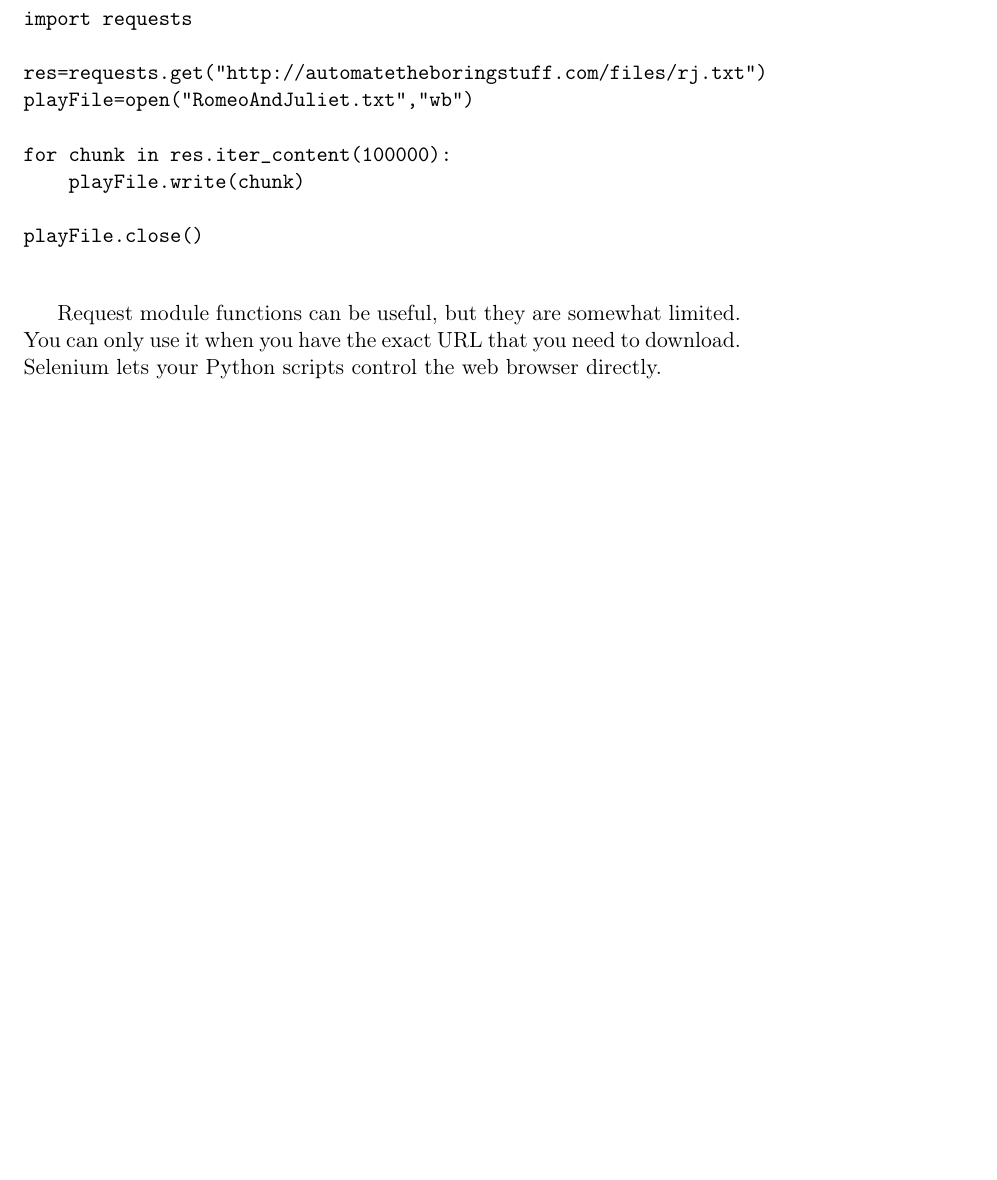
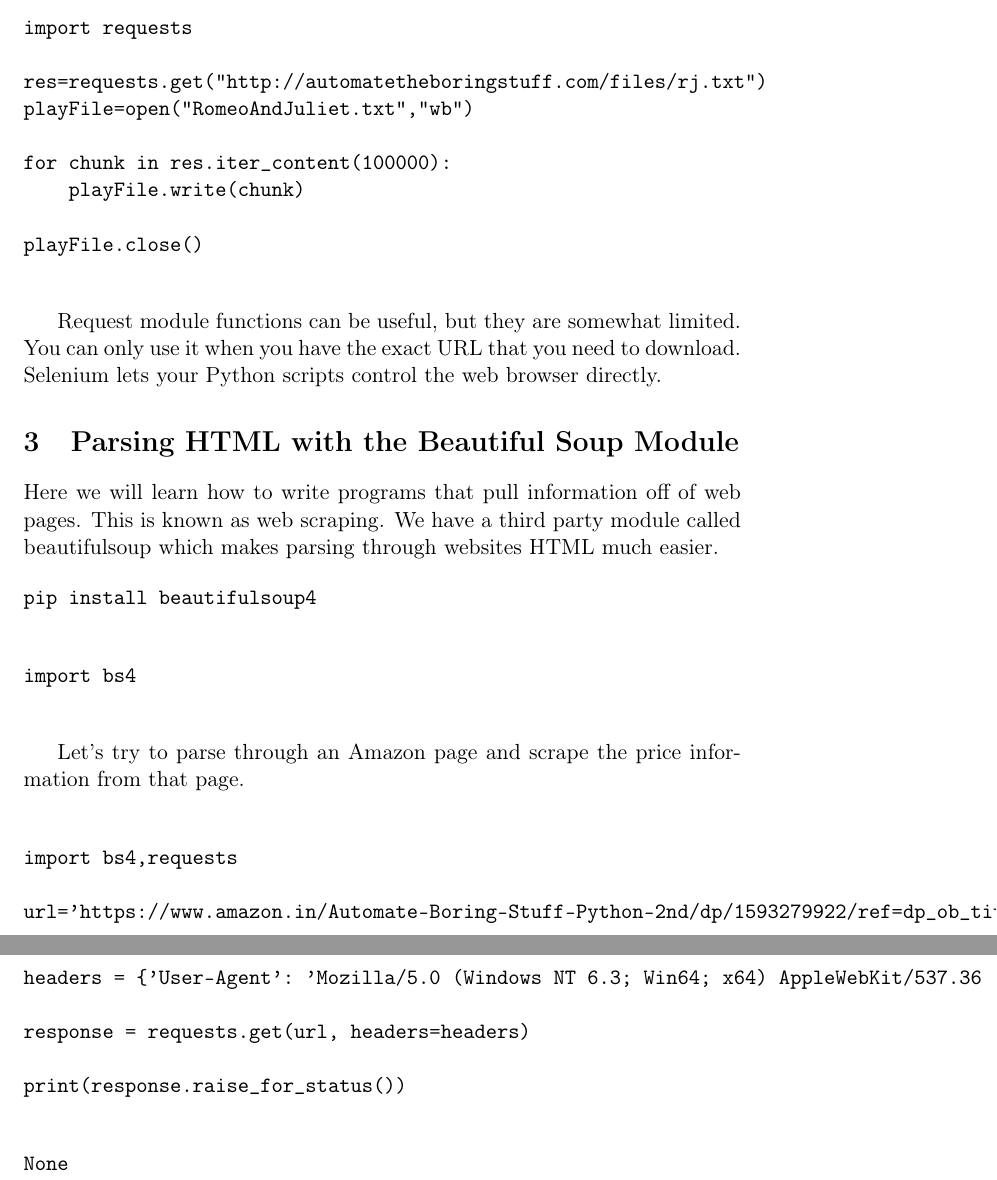
Before and after one commit to AsirShahid/Automate-the-Boring-Stuff, a LaTeX document (Section 13: Web Scraping/Section 13.tex): part of page 3 of 3 before the commit and two parts of pages 3 and 4 of 4 after it, the two joined at a grey line, cut so that both start at the same text, the shorter picture padded with empty space. Compiled offline with pdfLaTeX.

Commit message:
Worked on Parsing HTML with the Beautiful Soup Module

```diff
--- a/Section 13: Web Scraping/Section 13.tex
+++ b/Section 13: Web Scraping/Section 13.tex
@@ -112,4 +112,38 @@ playFile.close()
 \end{verbatim}
 
 Request module functions can be useful, but they are somewhat limited. You can only use it when you have the exact URL that you need to download. Selenium lets your Python scripts control the web browser directly.
+\section{Parsing HTML with the Beautiful Soup Module}
+\label{sec:orgf711129}
+
+Here we will learn how to write programs that pull information off of web pages. This is known as web scraping. We have a third party module called beautifulsoup which makes parsing through websites HTML much easier.
+
+\begin{verbatim}
+pip install beautifulsoup4
+\end{verbatim}
+
+\begin{verbatim}
+
+import bs4
+
+\end{verbatim}
+
+Let's try to parse through an Amazon page and scrape the price information from that page.
+
+\begin{verbatim}
+
+import bs4,requests
+
+url='https://www.amazon.in/Automate-Boring-Stuff-Python-2nd/dp/1593279922/ref=dp_ob_title_bk'
+
+headers = {'User-Agent': 'Mozilla/5.0 (Windows NT 6.3; Win64; x64) AppleWebKit/537.36 (KHTML, like Gecko) Chrome/54.0.2840.71 Safari/537.36'}
+
+response = requests.get(url, headers=headers)
+
+print(response.raise_for_status())
+
+\end{verbatim}
+
+\begin{verbatim}
+None
+\end{verbatim}
 \end{document}
```
Also changed, not shown: Section 13: Web Scraping/Section 13.md (+34 -6 lines), Section 13: Web Scraping/Section 13.pdf, Section 13: Web Scraping/Section 13.tex (8 more changed lines), 2 other files.
